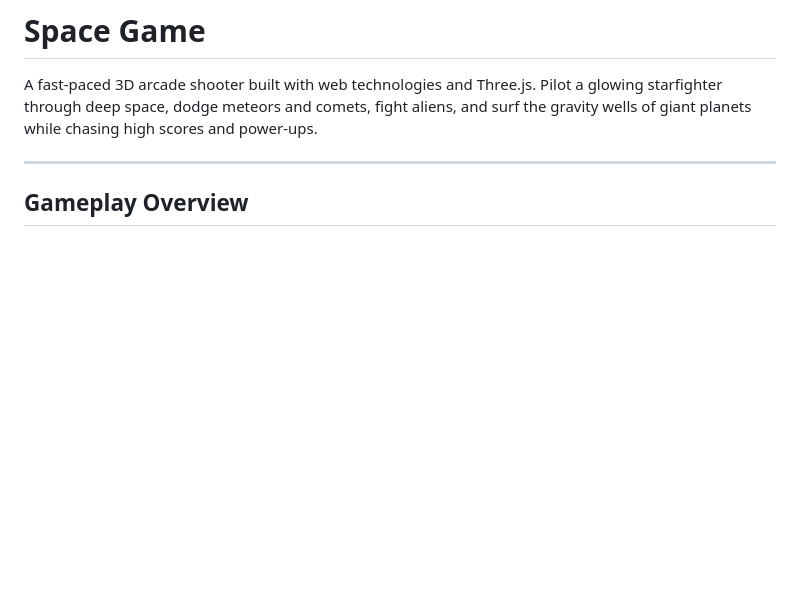
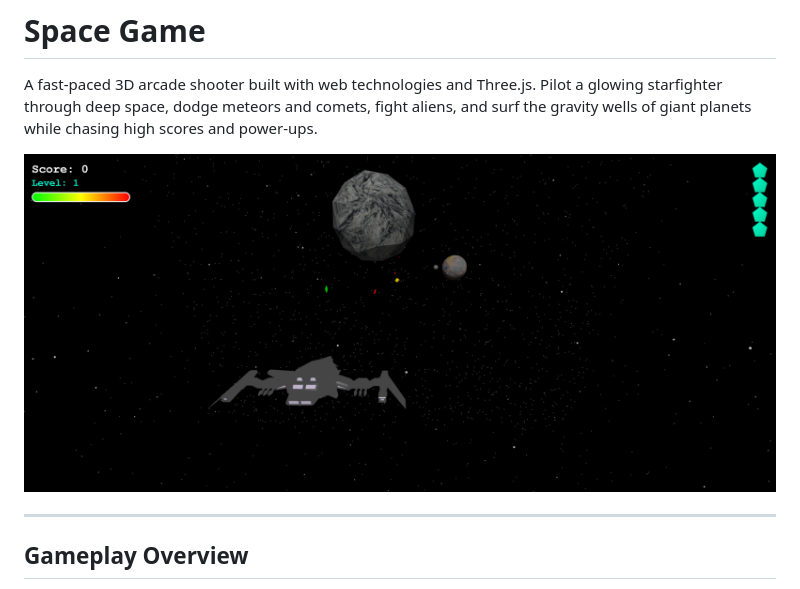
Before and after one commit to JRH89/space-game, a Markdown page: README.MD, the part around the change. Drawn GitHub-style; blank space fills up the shorter version.

```diff
--- a/README.MD
+++ b/README.MD
@@ -1,6 +1,8 @@
 # Space Game
 
 A fast-paced 3D arcade shooter built with web technologies and Three.js. Pilot a glowing starfighter through deep space, dodge meteors and comets, fight aliens, and surf the gravity wells of giant planets while chasing high scores and power‑ups.
+
+<img src="public/cover.png" />
 
 ---
 
```
